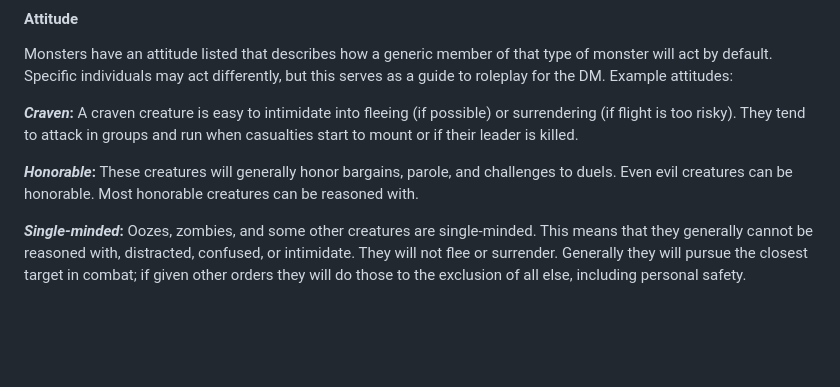
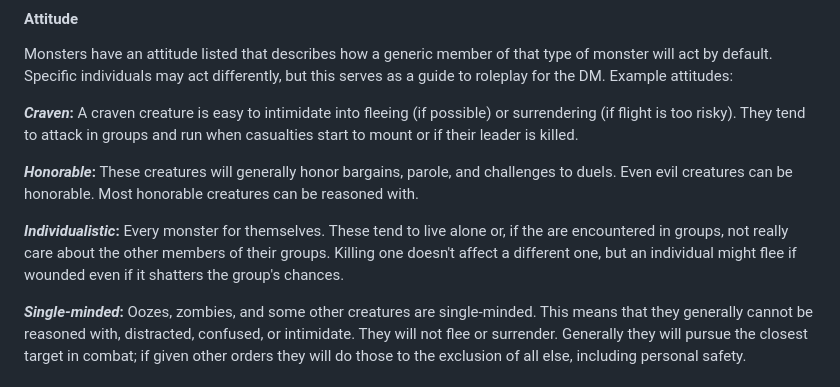
Before and after one commit to bentomhall/nih-system, a Markdown page: monsters/Monsters.md, the part around the change. Rendered like a GitHub page; blank space fills up the shorter version.

Commit message:
add individualism

```diff
--- a/monsters/Monsters.md
+++ b/monsters/Monsters.md
@@ -70,6 +70,8 @@ Monsters have an attitude listed that describes how a generic member of that typ
 **_Craven_:** A craven creature is easy to intimidate into fleeing (if possible) or surrendering (if flight is too risky). They tend to attack in groups and run when casualties start to mount or if their leader is killed.
 
 **_Honorable_:** These creatures will generally honor bargains, parole, and challenges to duels. Even evil creatures can be honorable. Most honorable creatures can be reasoned with.
+
+**_Individualistic_:** Every monster for themselves. These tend to live alone or, if the are encountered in groups, not really care about the other members of their groups. Killing one doesn't affect a different one, but an individual might flee if wounded even if it shatters the group's chances.
 
 **_Single-minded_:** Oozes, zombies, and some other creatures are single-minded. This means that they generally cannot be reasoned with, distracted, confused, or intimidate. They will not flee or surrender. Generally they will pursue the closest target in combat; if given other orders they will do those to the exclusion of all else, including personal safety.
 
```
